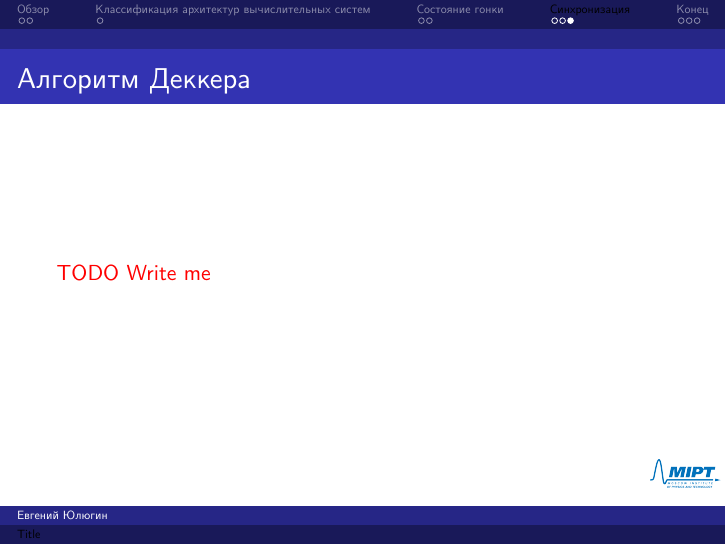
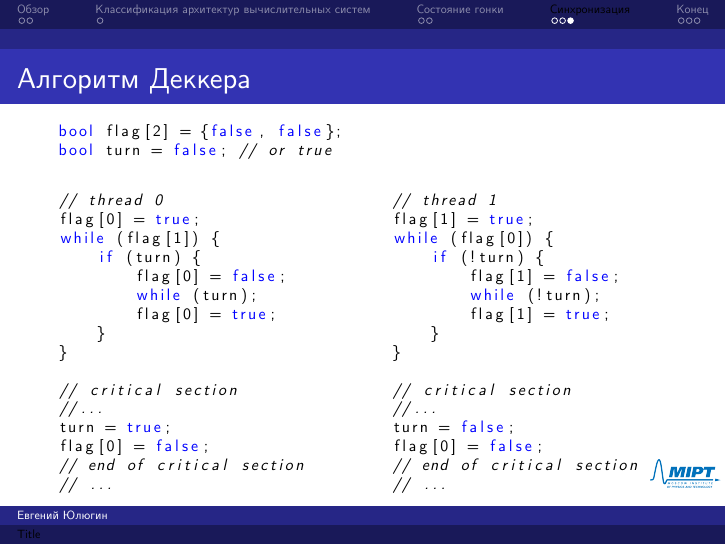
Before and after one commit to yulyugin/mipt-parallel-computing, LaTeX slides (Lectures/lecture02/lecture02.tex): page 9 of 12. Compiled offline with XeLaTeX.

Commit message:
Describe Dekkers algorithm

```diff
--- a/Lectures/lecture02/lecture02.tex
+++ b/Lectures/lecture02/lecture02.tex
@@ -69,8 +69,56 @@
 \todo
 \end{frame}
 
-\begin{frame}{Алгоритм Деккера}
-\todo
+\begin{frame}[fragile]{Алгоритм Деккера}
+
+\begin{lstlisting}[language=C++,basicstyle=\ttfamily,keywordstyle=\color{blue},basicstyle=\scriptsize]
+bool flag[2] = {false, false};
+bool turn = false; // or true
+\end{lstlisting}
+
+\begin{columns}[t]
+    \begin{column}[T]{0.45\textwidth}
+        \begin{lstlisting}[language=C++,basicstyle=\ttfamily,keywordstyle=\color{blue},basicstyle=\scriptsize]
+// thread 0
+flag[0] = true;
+while (flag[1]) {
+    if (turn) {
+        flag[0] = false;
+        while (turn);
+        flag[0] = true;
+    }
+}
+
+// critical section
+//...
+turn = true;
+flag[0] = false;
+// end of critical section
+// ...
+        \end{lstlisting}
+    \end{column}
+    \begin{column}[T]{0.45\textwidth}
+        \begin{lstlisting}[language=C++,basicstyle=\ttfamily,keywordstyle=\color{blue},basicstyle=\scriptsize]
+// thread 1
+flag[1] = true;
+while (flag[0]) {
+    if (!turn) {
+        flag[1] = false;
+        while (!turn);
+        flag[1] = true;
+    }
+}
+
+// critical section
+//...
+turn = false;
+flag[0] = false;
+// end of critical section
+// ...
+        \end{lstlisting}
+    \end{column}
+\end{columns}
+
 \end{frame}
 
 \section{Конец}
```
Also changed, not shown: Lectures/lecture02/lecture02.pdf, Lectures/lecture02/lecture02.tex (6 more changed lines). Lines whose indentation alone changed are shown as unchanged.
